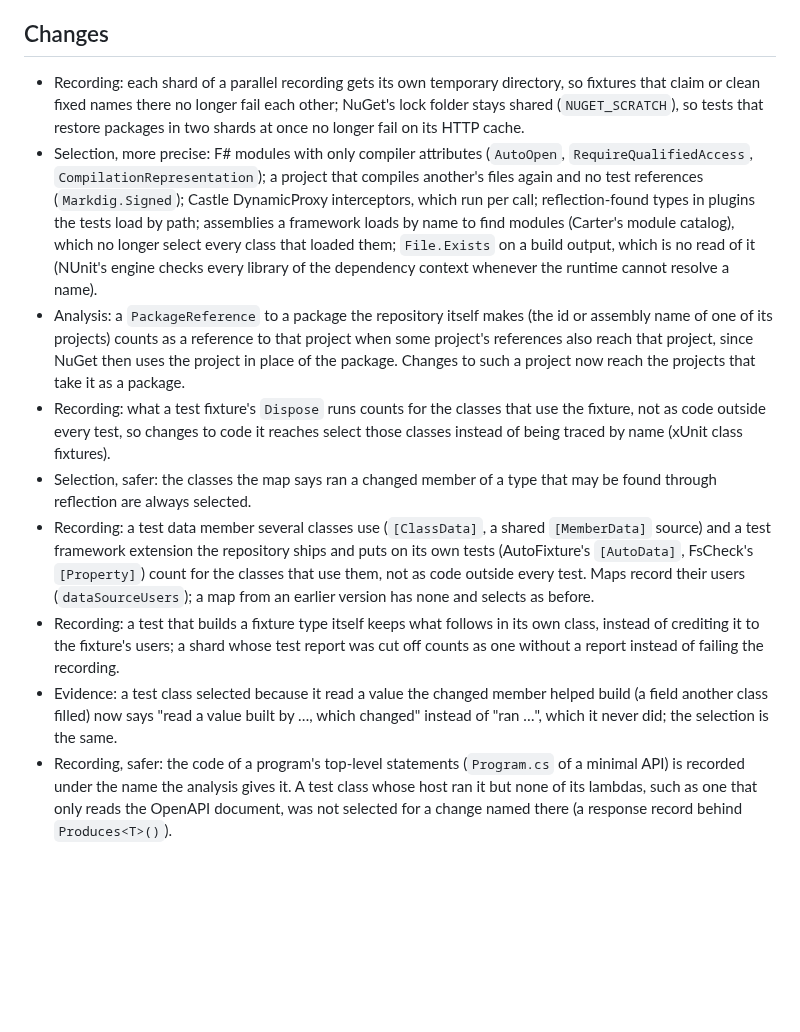
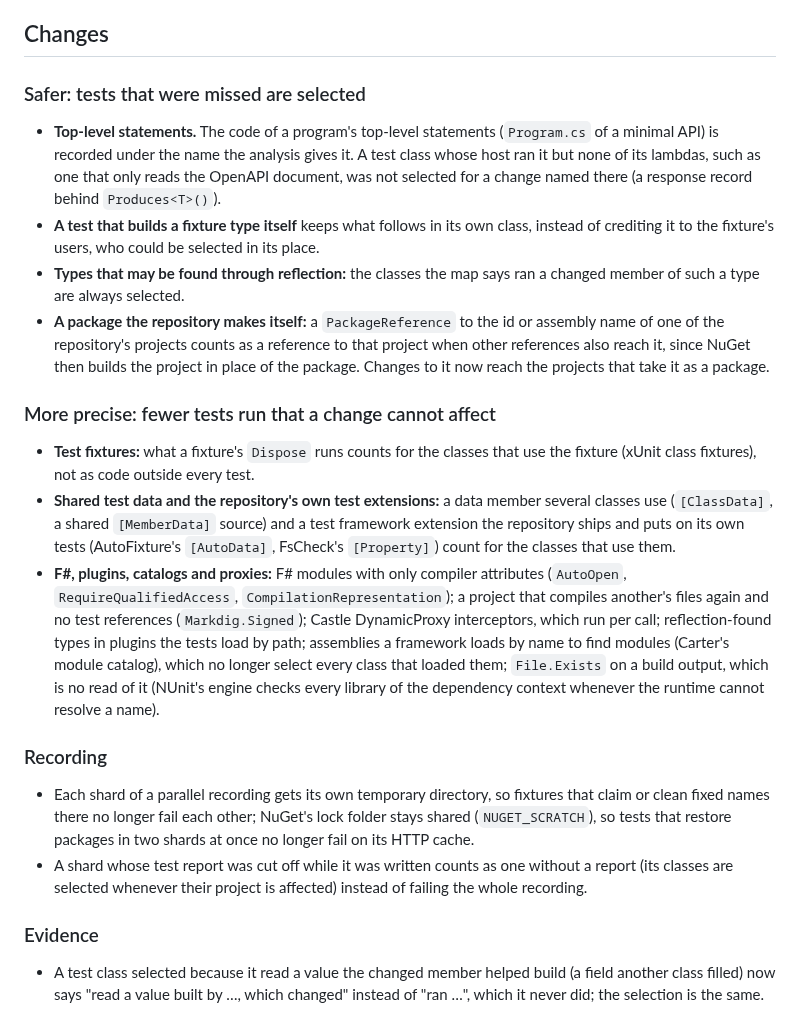
Before and after one commit to selcukgural/TestDetta, a Markdown page: docs/release-notes-unreleased.md, the part around the change. GitHub-like rendering; blank space fills up the shorter version.

Commit message:
Release notes for 0.2.0, grouped as users read them
Safer selection, more precise selection, recording, evidence; the note that a map from an earlier version has no data
source users is gone, since such maps are no longer read (format 3).

Co-Authored-By: Claude Opus 5.5 <noreply@anthropic.com>

```diff
--- a/docs/release-notes-unreleased.md
+++ b/docs/release-notes-unreleased.md
@@ -20,33 +20,42 @@ then emptied.
 
 ## Changes
 
-- Recording: each shard of a parallel recording gets its own temporary directory, so fixtures that claim or clean fixed
-  names there no longer fail each other; NuGet's lock folder stays shared (`NUGET_SCRATCH`), so tests that restore
-  packages in two shards at once no longer fail on its HTTP cache.
-- Selection, more precise: F# modules with only compiler attributes (`AutoOpen`, `RequireQualifiedAccess`,
-  `CompilationRepresentation`); a project that compiles another's files again and no test references
-  (`Markdig.Signed`); Castle DynamicProxy interceptors, which run per call; reflection-found types in plugins the tests
-  load by path; assemblies a framework loads by name to find modules (Carter's module catalog), which no longer select
-  every class that loaded them; `File.Exists` on a build output, which is no read of it (NUnit's engine checks every
-  library of the dependency context whenever the runtime cannot resolve a name).
-- Analysis: a `PackageReference` to a package the repository itself makes (the id or assembly name of one of its
-  projects) counts as a reference to that project when some project's references also reach that project, since NuGet
-  then uses the project in place of the package. Changes to such a project now reach the projects that take it as a
-  package.
-- Recording: what a test fixture's `Dispose` runs counts for the classes that use the fixture, not as code outside
-  every test, so changes to code it reaches select those classes instead of being traced by name (xUnit class fixtures).
-- Selection, safer: the classes the map says ran a changed member of a type that may be found through reflection are
+### Safer: tests that were missed are selected
+
+- **Top-level statements.** The code of a program's top-level statements (`Program.cs` of a minimal API) is recorded
+  under the name the analysis gives it. A test class whose host ran it but none of its lambdas, such as one that only
+  reads the OpenAPI document, was not selected for a change named there (a response record behind `Produces<T>()`).
+- **A test that builds a fixture type itself** keeps what follows in its own class, instead of crediting it to the
+  fixture's users, who could be selected in its place.
+- **Types that may be found through reflection:** the classes the map says ran a changed member of such a type are
   always selected.
-- Recording: a test data member several classes use (`[ClassData]`, a shared `[MemberData]` source) and a test framework
-  extension the repository ships and puts on its own tests (AutoFixture's `[AutoData]`, FsCheck's `[Property]`) count
-  for the classes that use them, not as code outside every test. Maps record their users (`dataSourceUsers`); a map
-  from an earlier version has none and selects as before.
-- Recording: a test that builds a fixture type itself keeps what follows in its own class, instead of crediting it to
-  the fixture's users; a shard whose test report was cut off counts as one without a report instead of failing the
-  recording.
-- Evidence: a test class selected because it read a value the changed member helped build (a field another class
-  filled) now says "read a value built by …, which changed" instead of "ran …", which it never did; the selection is
-  the same.
-- Recording, safer: the code of a program's top-level statements (`Program.cs` of a minimal API) is recorded under the
-  name the analysis gives it. A test class whose host ran it but none of its lambdas, such as one that only reads the
-  OpenAPI document, was not selected for a change named there (a response record behind `Produces<T>()`).
+- **A package the repository makes itself:** a `PackageReference` to the id or assembly name of one of the repository's
+  projects counts as a reference to that project when other references also reach it, since NuGet then builds the
+  project in place of the package. Changes to it now reach the projects that take it as a package.
+
+### More precise: fewer tests run that a change cannot affect
+
+- **Test fixtures:** what a fixture's `Dispose` runs counts for the classes that use the fixture (xUnit class fixtures),
+  not as code outside every test.
+- **Shared test data and the repository's own test extensions:** a data member several classes use (`[ClassData]`, a
+  shared `[MemberData]` source) and a test framework extension the repository ships and puts on its own tests
+  (AutoFixture's `[AutoData]`, FsCheck's `[Property]`) count for the classes that use them.
+- **F#, plugins, catalogs and proxies:** F# modules with only compiler attributes (`AutoOpen`, `RequireQualifiedAccess`,
+  `CompilationRepresentation`); a project that compiles another's files again and no test references (`Markdig.Signed`);
+  Castle DynamicProxy interceptors, which run per call; reflection-found types in plugins the tests load by path;
+  assemblies a framework loads by name to find modules (Carter's module catalog), which no longer select every class
+  that loaded them; `File.Exists` on a build output, which is no read of it (NUnit's engine checks every library of the
+  dependency context whenever the runtime cannot resolve a name).
+
+### Recording
+
+- Each shard of a parallel recording gets its own temporary directory, so fixtures that claim or clean fixed names
+  there no longer fail each other; NuGet's lock folder stays shared (`NUGET_SCRATCH`), so tests that restore packages in
+  two shards at once no longer fail on its HTTP cache.
+- A shard whose test report was cut off while it was written counts as one without a report (its classes are selected
+  whenever their project is affected) instead of failing the whole recording.
+
+### Evidence
+
+- A test class selected because it read a value the changed member helped build (a field another class filled) now
+  says "read a value built by …, which changed" instead of "ran …", which it never did; the selection is the same.
```
